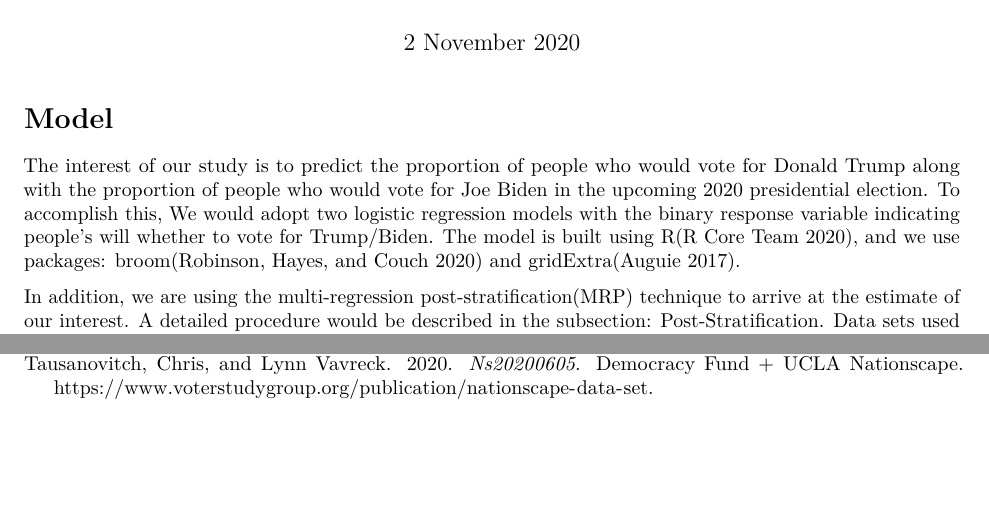
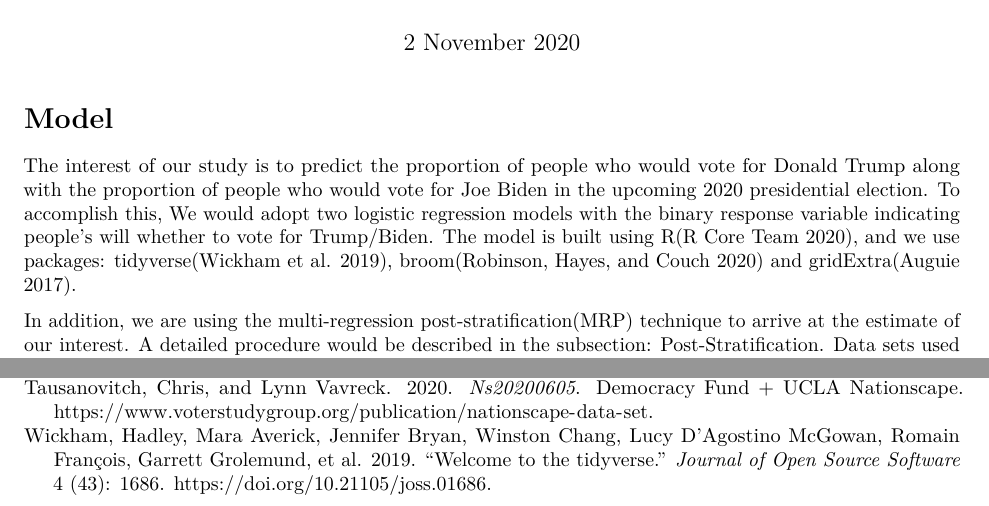
Before and after one commit to QingWen-0310/forecasting-US-election-2020, an R Markdown document (R Script/forecasting 2020 us presidential election result.Rmd): two parts of pages 1 and 9 of 9, joined at a grey line, cut so that both start at the same text, the shorter picture padded with empty space. Rendered offline with R 4.5, knitr and Pandoc, then LaTeX, with nearby package versions; both versions are drawn in the output format of the newer one.

Commit message:
some final revision

````diff
--- a/R Script/forecasting 2020 us presidential election result.Rmd
+++ b/R Script/forecasting 2020 us presidential election result.Rmd
@@ -4,9 +4,9 @@ subtitle: "Proportion of US Population that would vote for Donald Trump/Joe Bide
 author: "Ke Deng, Yongpeng Hua, Qihui Huang, Qing Wen"
 date: "2 November 2020"
 output:
+  pdf_document: default
   html_document:
     df_print: paged
-  pdf_document: default
 bibliography: references.bib
 ---
 
@@ -25,7 +26,7 @@ census_data <- read_csv("census_data.csv")
 ```
 
 # Model
-The interest of our study is to predict the proportion of people who would vote for Donald Trump along with the proportion of people who would vote for Joe Biden in the upcoming 2020 presidential election. To accomplish this, We would adopt two logistic regression models with the binary response variable indicating people's will whether to vote for Trump/Biden. The model is built using R[@citeR], and we use packages:  broom[@citeBroom] and gridExtra[@citegridExtra].
+The interest of our study is to predict the proportion of people who would vote for Donald Trump along with the proportion of people who would vote for Joe Biden in the upcoming 2020 presidential election. To accomplish this, We would adopt two logistic regression models with the binary response variable indicating people's will whether to vote for Trump/Biden. The model is built using R[@citeR], and we use packages: tidyverse[@citeTidyverse], broom[@citeBroom] and gridExtra[@citegridExtra].
 
 In addition, we are using the multi-regression post-stratification(MRP) technique to arrive at the estimate of our interest. A detailed procedure would be described in the subsection: Post-Stratification. Data sets used are the survey data collected by the Voter Study Group[@citeSurveyData] and the census data[@citeCensusData] collected by the IPUMS USA.
 
--- a/R Script/references.bib
+++ b/R Script/references.bib
@@ -23,6 +23,17 @@
     address = {Minneapolis, USA},
     year = {2020},
     url = {https://doi.org/10.18128/D010.V10.0},
+  }
+
+  @Article{citeTidyverse,
+    title = {Welcome to the {tidyverse}},
+    author = {Hadley Wickham and Mara Averick and Jennifer Bryan and Winston Chang and Lucy D'Agostino McGowan and Romain François and Garrett Grolemund and Alex Hayes and Lionel Henry and Jim Hester and Max Kuhn and Thomas Lin Pedersen and Evan Miller and Stephan Milton Bache and Kirill Müller and Jeroen Ooms and David Robinson and Dana Paige Seidel and Vitalie Spinu and Kohske Takahashi and Davis Vaughan and Claus Wilke and Kara Woo and Hiroaki Yutani},
+    year = {2019},
+    journal = {Journal of Open Source Software},
+    volume = {4},
+    number = {43},
+    pages = {1686},
+    doi = {10.21105/joss.01686},
   }
 
    @Manual{citeLabelled,
````
Also changed, not shown: output/forecasting-2020-us-presidential-election-result.pdf (added), R Script/forecasting 2020 us presidential election result.Rmd (5 more changed lines).
